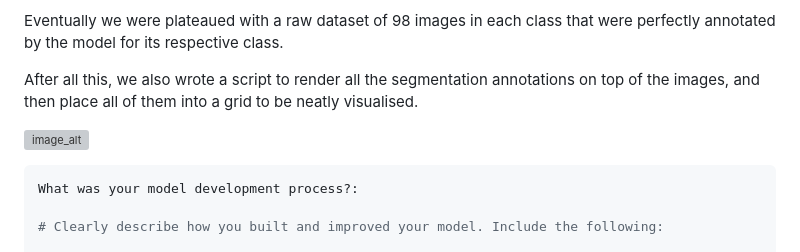
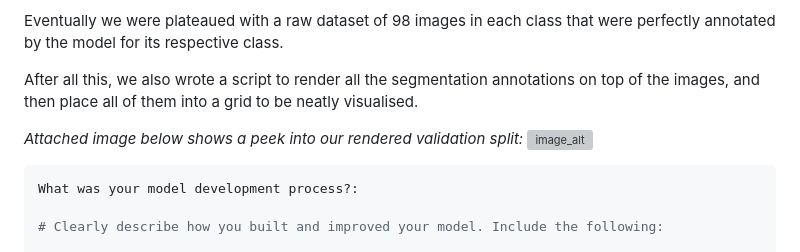
Before and after one commit to chong-yao/naic, a Markdown page: README.md, the part around the change. Drawn GitHub-style; grey boxes are pictures that could not be loaded.

````diff
--- a/README.md
+++ b/README.md
@@ -37,6 +37,7 @@ Eventually we were plateaued with a raw dataset of 98 images in each class that
 
 After all this, we also wrote a script to render all the segmentation annotations on top of the images, and then place all of them into a grid to be neatly visualised.
 
+*Attached image below shows a peek into our rendered validation split:*
 ![image_alt](https://github.com/henryocy/naic/blob/b13f73f0e445c1bfe7b85149d84d335863b27158/val-viz.jpg)
 
 ```yaml
````
